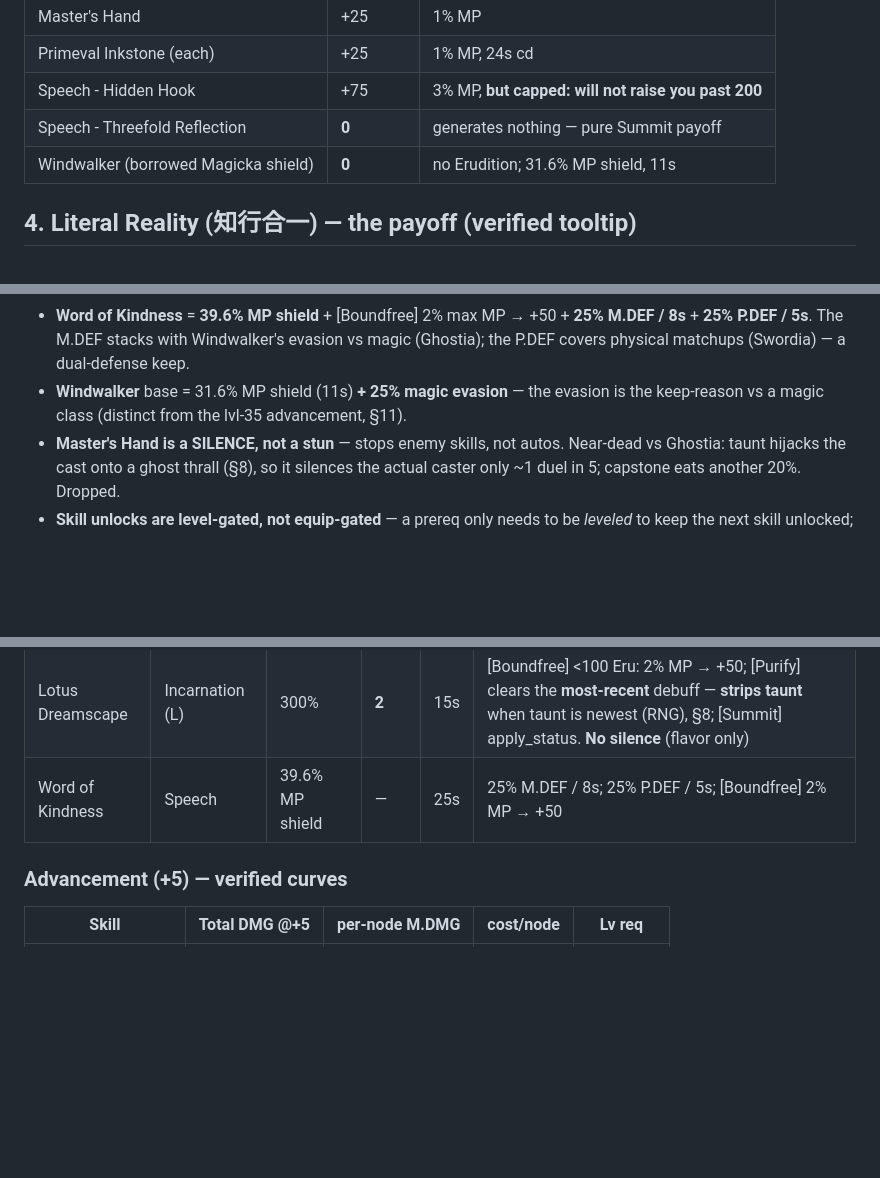
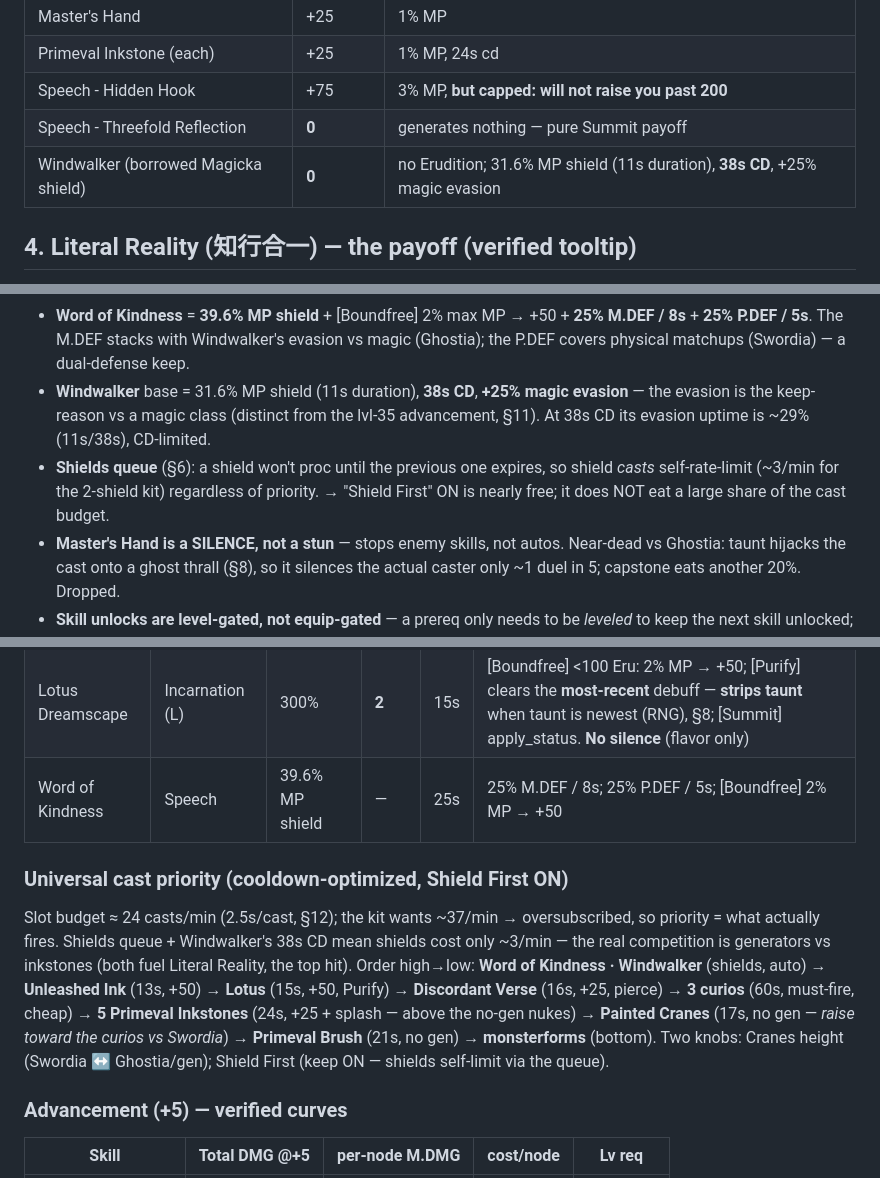
Before and after one commit to Seralth/BreakthroughCalc, a Markdown page: docs/personal/overmortal-literatia.md, 3 parts joined by grey strips. GitHub-like rendering; blank space fills up the shorter version.

Commit message:
docs(literatia): fix Windwalker CD (38s), shield-queue note, universal order (§3/§15)
Windwalker is 38s CD (the 11s was shield duration) + shields queue (§6) ->
shields self-rate-limit (~3/min), so Shield First is nearly free (retracts
the earlier 'turn it off' idea). Add universal cooldown-optimized cast
priority: generators > curios > inkstones > no-gen nukes, with Cranes as
the Swordia knob.

```diff
--- a/docs/personal/overmortal-literatia.md
+++ b/docs/personal/overmortal-literatia.md
@@ -57,7 +57,7 @@ Boundfree riders spend a % of max MP to grant Erudition. Equipped-kit values:
 | Primeval Inkstone (each) | +25 | 1% MP, 24s cd |
 | Speech - Hidden Hook | +75 | 3% MP, **but capped: will not raise you past 200** |
 | Speech - Threefold Reflection | **0** | generates nothing — pure Summit payoff |
-| Windwalker (borrowed Magicka shield) | **0** | no Erudition; 31.6% MP shield, 11s |
+| Windwalker (borrowed Magicka shield) | **0** | no Erudition; 31.6% MP shield (11s duration), **38s CD**, +25% magic evasion |
 
 ## 4. Literal Reality (知行合一) — the payoff (verified tooltip)
 
@@ -360,8 +360,12 @@ priority order on cooldown; (b) the amp-window loses to shield-pierce + splash v
 - **Word of Kindness** = **39.6% MP shield** + [Boundfree] 2% max MP → +50 + **25% M.DEF
   / 8s** + **25% P.DEF / 5s**. The M.DEF stacks with Windwalker's evasion vs magic
   (Ghostia); the P.DEF covers physical matchups (Swordia) — a dual-defense keep.
-- **Windwalker** base = 31.6% MP shield (11s) **+ 25% magic evasion** — the evasion is
-  the keep-reason vs a magic class (distinct from the lvl-35 advancement, §11).
+- **Windwalker** base = 31.6% MP shield (11s duration), **38s CD**, **+25% magic evasion**
+  — the evasion is the keep-reason vs a magic class (distinct from the lvl-35 advancement,
+  §11). At 38s CD its evasion uptime is ~29% (11s/38s), CD-limited.
+- **Shields queue** (§6): a shield won't proc until the previous one expires, so shield
+  *casts* self-rate-limit (~3/min for the 2-shield kit) regardless of priority. → "Shield
+  First" ON is nearly free; it does NOT eat a large share of the cast budget.
 - **Master's Hand is a SILENCE, not a stun** — stops enemy skills, not autos. Near-dead
   vs Ghostia: taunt hijacks the cast onto a ghost thrall (§8), so it silences the actual
   caster only ~1 duel in 5; capstone eats another 20%. Dropped.
@@ -376,6 +380,17 @@ priority order on cooldown; (b) the amp-window loses to shield-pierce + splash v
 | Discordant Verse | Nascent Soul (L) | 318% | **3** | 16s | [Crescendo] +140% M.DMG **ignoring Shields/Barriers**; [Buff] Focus M.ATK +15% / 4s; [Boundfree] 1% MP → +25 |
 | Lotus Dreamscape | Incarnation (L) | 300% | **2** | 15s | [Boundfree] <100 Eru: 2% MP → +50; [Purify] clears the **most-recent** debuff — **strips taunt** when taunt is newest (RNG), §8; [Summit] apply_status. **No silence** (flavor only) |
 | Word of Kindness | Speech | 39.6% MP shield | — | 25s | 25% M.DEF / 8s; 25% P.DEF / 5s; [Boundfree] 2% MP → +50 |
+
+### Universal cast priority (cooldown-optimized, Shield First ON)
+Slot budget ≈ 24 casts/min (2.5s/cast, §12); the kit wants ~37/min → oversubscribed, so
+priority = what actually fires. Shields queue + Windwalker's 38s CD mean shields cost only
+~3/min — the real competition is generators vs inkstones (both fuel Literal Reality, the
+top hit). Order high→low: **Word of Kindness · Windwalker** (shields, auto) → **Unleashed
+Ink** (13s, +50) → **Lotus** (15s, +50, Purify) → **Discordant Verse** (16s, +25, pierce)
+→ **3 curios** (60s, must-fire, cheap) → **5 Primeval Inkstones** (24s, +25 + splash —
+above the no-gen nukes) → **Painted Cranes** (17s, no gen — *raise toward the curios vs
+Swordia*) → **Primeval Brush** (21s, no gen) → **monsterforms** (bottom). Two knobs: Cranes
+height (Swordia ↔ Ghostia/gen); Shield First (keep ON — shields self-limit via the queue).
 
 ### Advancement (+5) — verified curves
 | Skill | Total DMG @+5 | per-node M.DMG | cost/node | Lv req |
```
